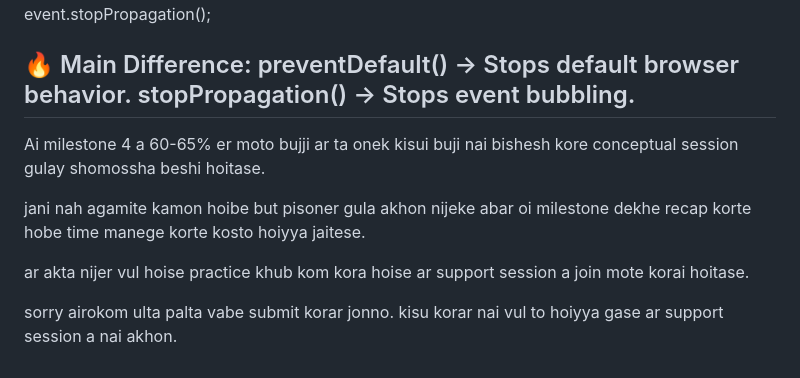
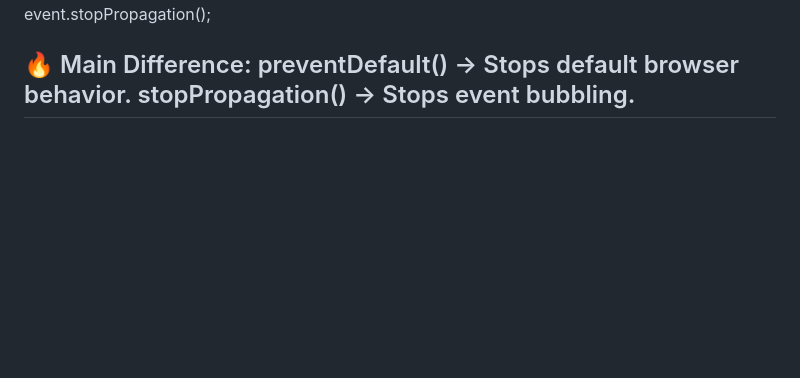
Before and after one commit to takebul/a4-jobs-tracker, a Markdown page: README.md, the part around the change. Drawn GitHub-style; blank space fills up the shorter version.

Commit message:
readme some text removed

```diff
--- a/README.md
+++ b/README.md
@@ -81,17 +81,3 @@ event.stopPropagation();
 preventDefault() → Stops default browser behavior.
 stopPropagation() → Stops event bubbling.
 ---
-
-
-
-
-
-
-
-Ai milestone 4 a 60-65% er moto bujji ar ta onek kisui buji nai bishesh kore conceptual session gulay shomossha beshi hoitase.
-
-jani nah agamite kamon hoibe but pisoner gula akhon nijeke abar oi milestone dekhe recap korte hobe time manege korte kosto hoiyya jaitese.
-
-ar akta nijer vul hoise practice khub kom kora hoise ar support session a join mote korai hoitase.
-
-sorry airokom ulta palta vabe submit korar jonno. kisu korar nai vul to hoiyya gase ar support session a nai akhon.
```
